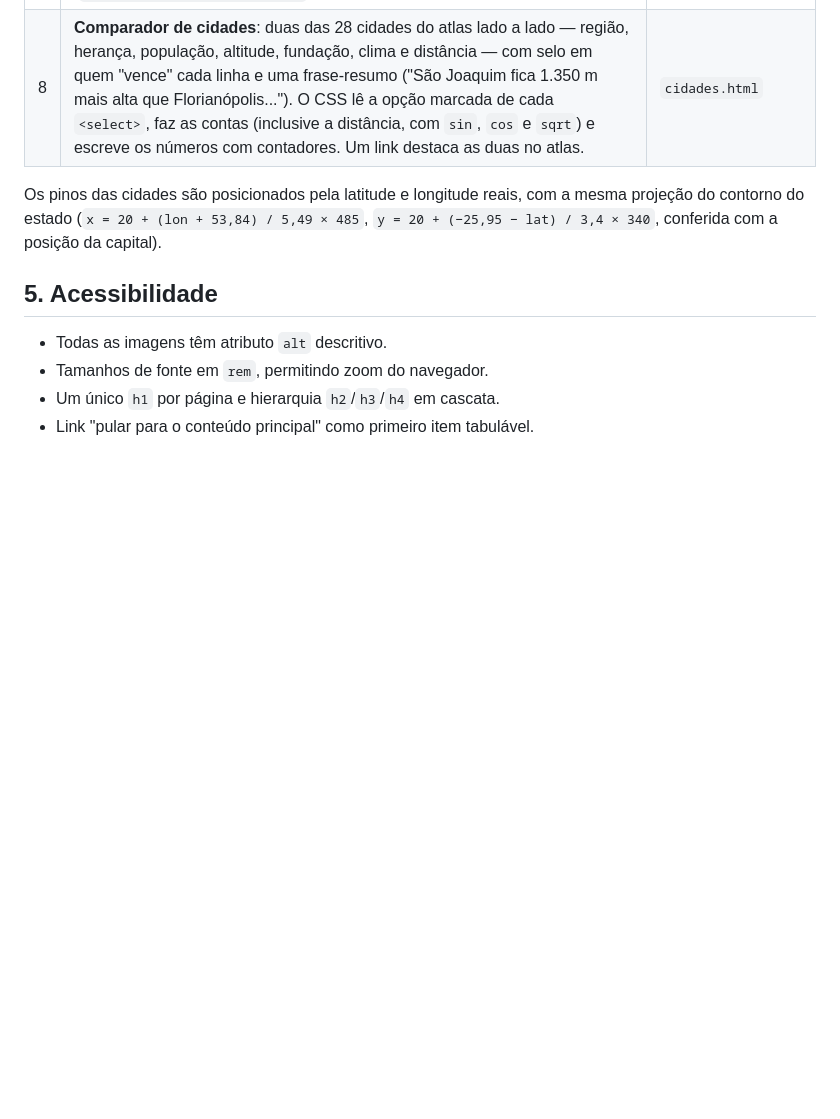
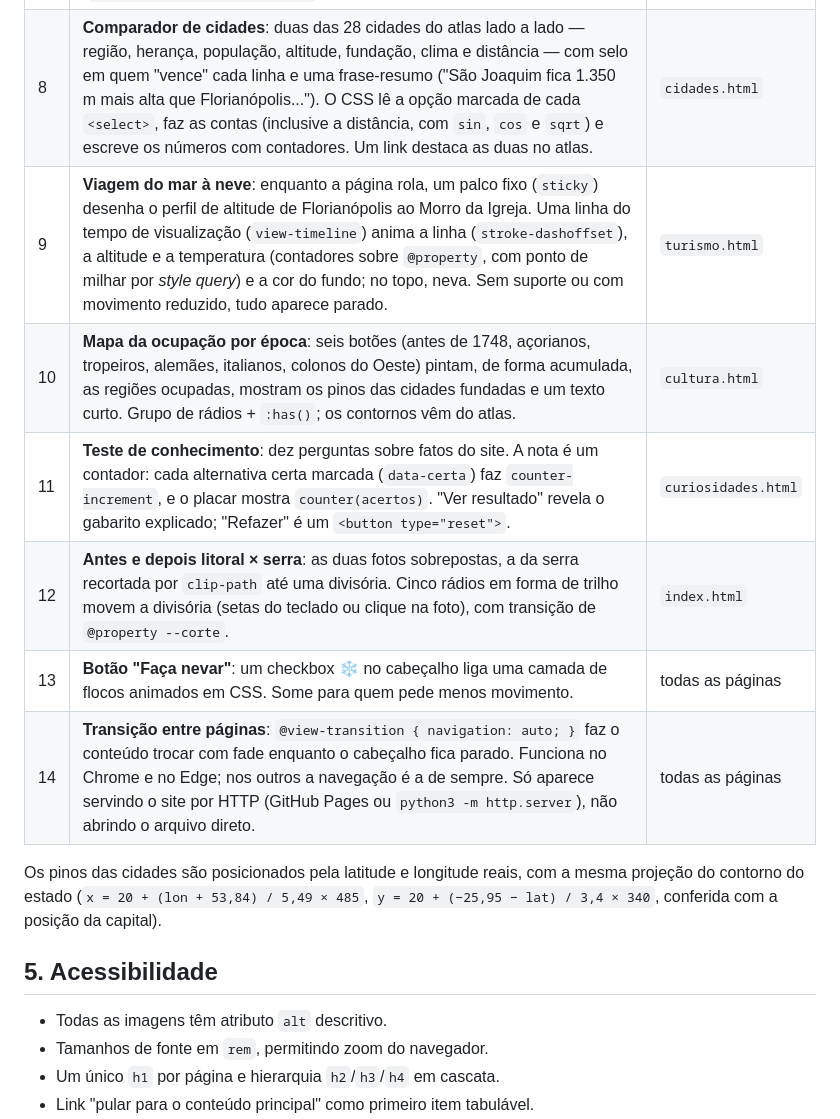
Before and after one commit to krukki/terra-catarinense, a Markdown page: README.md, the part around the change. GitHub-like rendering; blank space fills up the shorter version.

Commit message:
README: as seis novidades na tabela de diferenciais
Co-Authored-By: Claude Opus 5.5 <noreply@anthropic.com>
Claude-Session: https://claude.ai/code/session_01UqvgdSBDA8UgjqUX6KrGMR

```diff
--- a/README.md
+++ b/README.md
@@ -145,6 +145,12 @@ temas.
 | 6 | Linha do tempo animada, galeria com filtro, flip cards, painel "Duas Santa Catarinas" e banner rotativo (já existiam, agora no visual novo). | várias |
 | 7 | **Calendário de festas**: os doze meses com festas, safras e fenômenos da natureza (Oktoberfest, Festa do Pinhão, baleia-franca, neve na serra...). A barra de meses é um grupo de rádios (abre em outubro; as setas do teclado trocam o mês). Cada evento leva ao atlas com a cidade destacada (`cidades.html#cidade-blumenau`). | `cultura.html` |
 | 8 | **Comparador de cidades**: duas das 28 cidades do atlas lado a lado — região, herança, população, altitude, fundação, clima e distância — com selo em quem "vence" cada linha e uma frase-resumo ("São Joaquim fica 1.350 m mais alta que Florianópolis..."). O CSS lê a opção marcada de cada `<select>`, faz as contas (inclusive a distância, com `sin`, `cos` e `sqrt`) e escreve os números com contadores. Um link destaca as duas no atlas. | `cidades.html` |
+| 9 | **Viagem do mar à neve**: enquanto a página rola, um palco fixo (`sticky`) desenha o perfil de altitude de Florianópolis ao Morro da Igreja. Uma linha do tempo de visualização (`view-timeline`) anima a linha (`stroke-dashoffset`), a altitude e a temperatura (contadores sobre `@property`, com ponto de milhar por *style query*) e a cor do fundo; no topo, neva. Sem suporte ou com movimento reduzido, tudo aparece parado. | `turismo.html` |
+| 10 | **Mapa da ocupação por época**: seis botões (antes de 1748, açorianos, tropeiros, alemães, italianos, colonos do Oeste) pintam, de forma acumulada, as regiões ocupadas, mostram os pinos das cidades fundadas e um texto curto. Grupo de rádios + `:has()`; os contornos vêm do atlas. | `cultura.html` |
+| 11 | **Teste de conhecimento**: dez perguntas sobre fatos do site. A nota é um contador: cada alternativa certa marcada (`data-certa`) faz `counter-increment`, e o placar mostra `counter(acertos)`. "Ver resultado" revela o gabarito explicado; "Refazer" é um `<button type="reset">`. | `curiosidades.html` |
+| 12 | **Antes e depois litoral × serra**: as duas fotos sobrepostas, a da serra recortada por `clip-path` até uma divisória. Cinco rádios em forma de trilho movem a divisória (setas do teclado ou clique na foto), com transição de `@property --corte`. | `index.html` |
+| 13 | **Botão "Faça nevar"**: um checkbox ❄ no cabeçalho liga uma camada de flocos animados em CSS. Some para quem pede menos movimento. | todas as páginas |
+| 14 | **Transição entre páginas**: `@view-transition { navigation: auto; }` faz o conteúdo trocar com fade enquanto o cabeçalho fica parado. Funciona no Chrome e no Edge; nos outros a navegação é a de sempre. Só aparece servindo o site por HTTP (GitHub Pages ou `python3 -m http.server`), não abrindo o arquivo direto. | todas as páginas |
 
 Os pinos das cidades são posicionados pela latitude e longitude reais, com a
 mesma projeção do contorno do estado (`x = 20 + (lon + 53,84) / 5,49 × 485`,
```
